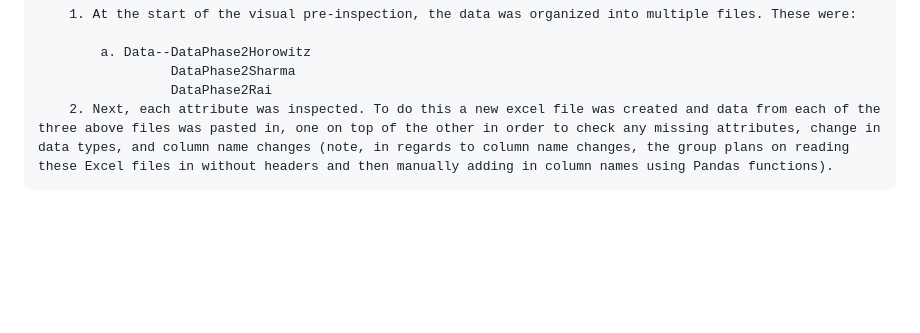
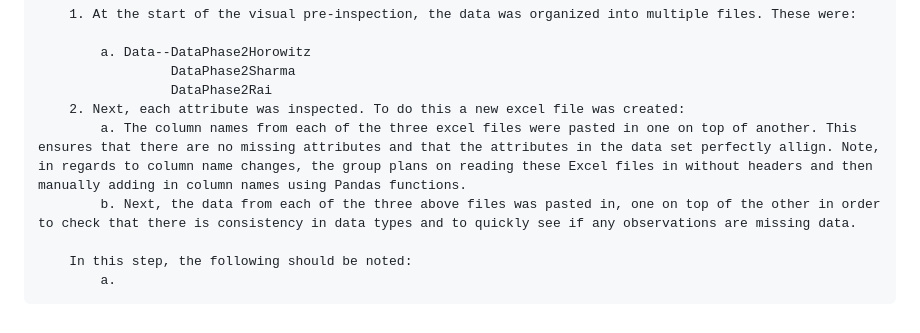
Before and after one commit to mhorowitz11213/CS424_Fall2016_Project, a Markdown page: Assignment Two/Report2.md, the part around the change. Drawn GitHub-style; blank space fills up the shorter version.

```diff
--- a/Assignment Two/Report2.md
+++ b/Assignment Two/Report2.md
@@ -53,4 +53,9 @@ SECTION TWO: PREPARE THE DATA
             a. Data--DataPhase2Horowitz
                      DataPhase2Sharma
                      DataPhase2Rai
-        2. Next, each attribute was inspected. To do this a new excel file was created and data from each of the three above files was pasted in, one on top of the other in order to check any missing attributes, change in data types, and column name changes (note, in regards to column name changes, the group plans on reading these Excel files in without headers and then manually adding in column names using Pandas functions).
+        2. Next, each attribute was inspected. To do this a new excel file was created:
+            a. The column names from each of the three excel files were pasted in one on top of another. This ensures that there are no missing attributes and that the attributes in the data set perfectly allign. Note, in regards to column name changes, the group plans on reading these Excel files in without headers and then manually adding in column names using Pandas functions.
+            b. Next, the data from each of the three above files was pasted in, one on top of the other in order to check that there is consistency in data types and to quickly see if any observations are missing data.
+
+        In this step, the following should be noted:
+            a.
```
